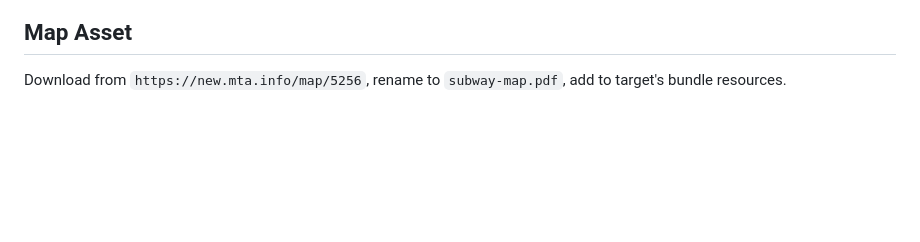
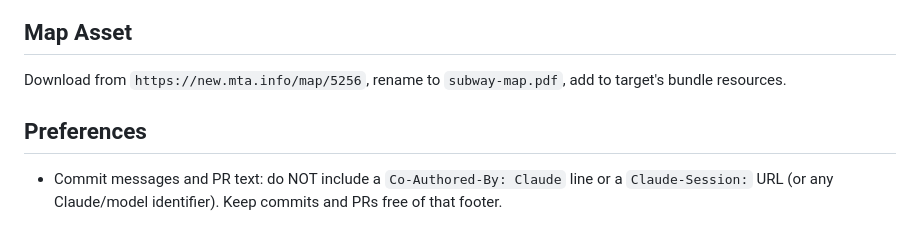
Before and after one commit to kitdesai-ai/NYCUnderground, a Markdown page: CLAUDE.md, the part around the change. Drawn GitHub-style; blank space fills up the shorter version.

Commit message:
Document commit message preference (no Claude footer)

```diff
--- a/CLAUDE.md
+++ b/CLAUDE.md
@@ -101,3 +101,6 @@ Two-layer approach: OCR primary, distance fallback.
 
 ## Map Asset
 Download from `https://new.mta.info/map/5256`, rename to `subway-map.pdf`, add to target's bundle resources.
+
+## Preferences
+- Commit messages and PR text: do NOT include a `Co-Authored-By: Claude` line or a `Claude-Session:` URL (or any Claude/model identifier). Keep commits and PRs free of that footer.
```
